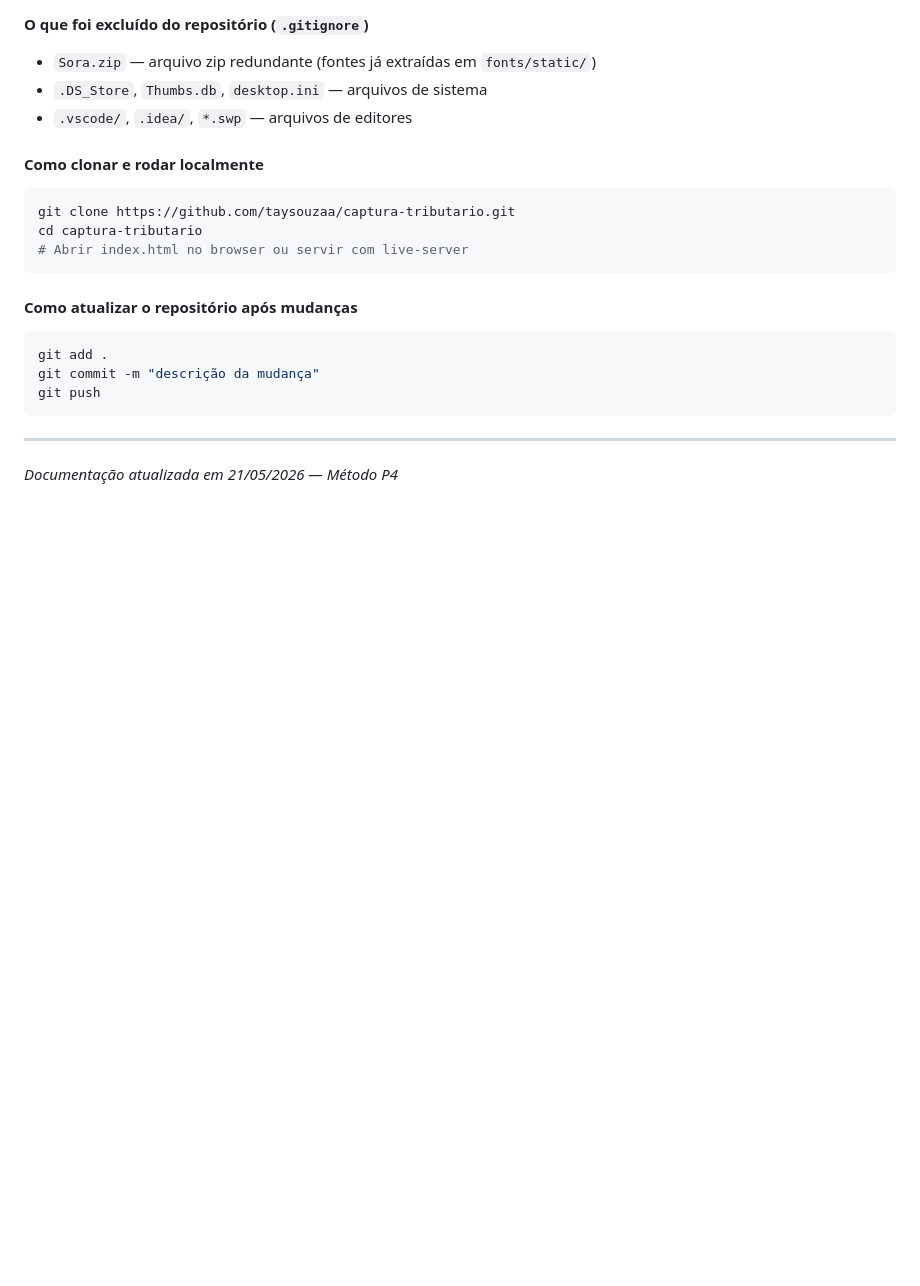
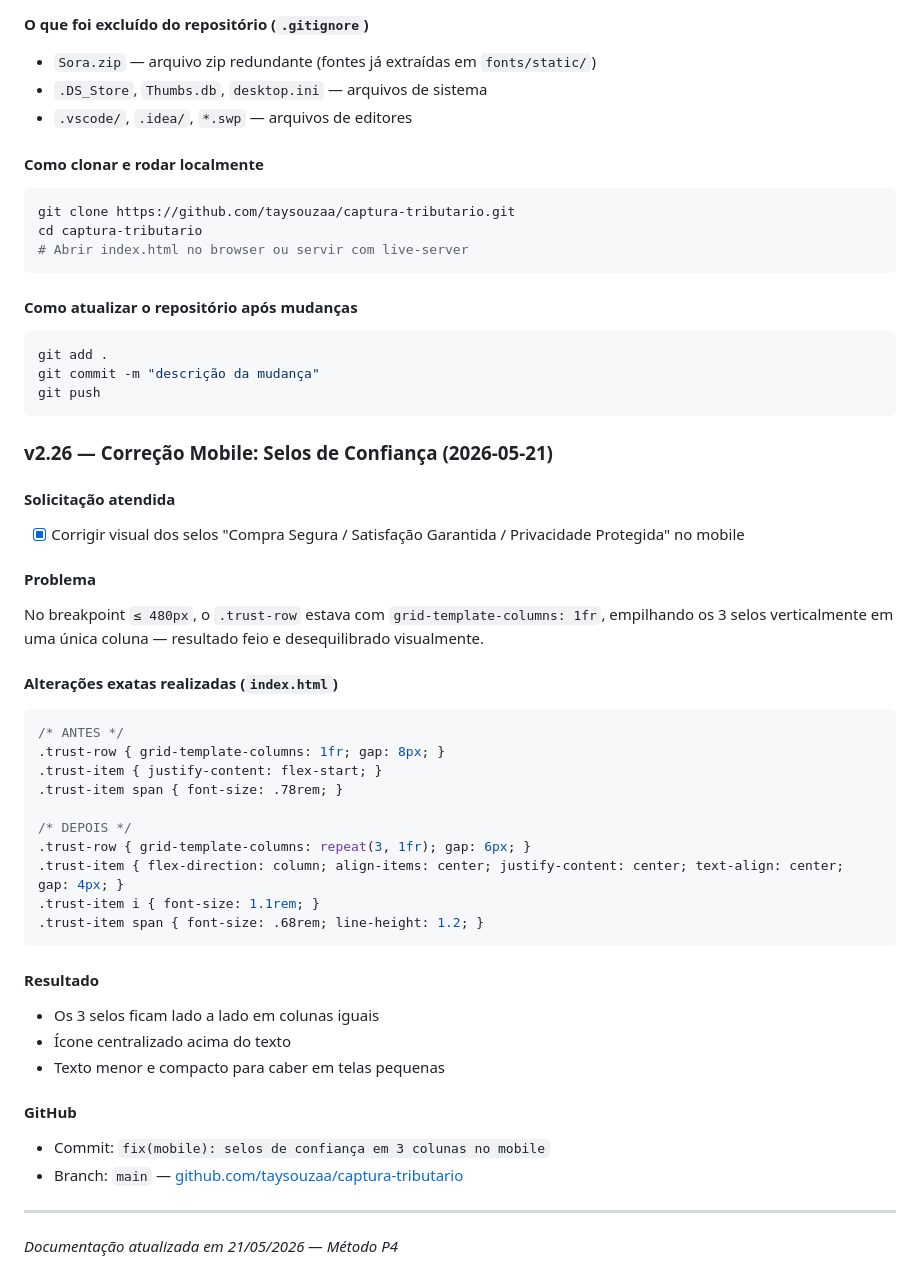
Before and after one commit to taysouzaa/captura-tributario, a Markdown page: DOCUMENTACAO.md, the part around the change. Drawn GitHub-style; blank space fills up the shorter version.

Commit message:
docs: v2.26 — correção mobile selos de confiança
Co-Authored-By: Claude Sonnet 4.6 <noreply@anthropic.com>

````diff
--- a/DOCUMENTACAO.md
+++ b/DOCUMENTACAO.md
@@ -1096,6 +1096,37 @@ git commit -m "descrição da mudança"
 git push
 ```
 
+### v2.26 — Correção Mobile: Selos de Confiança (2026-05-21)
+
+#### Solicitação atendida
+- [x] Corrigir visual dos selos "Compra Segura / Satisfação Garantida / Privacidade Protegida" no mobile
+
+#### Problema
+No breakpoint `≤ 480px`, o `.trust-row` estava com `grid-template-columns: 1fr`, empilhando os 3 selos verticalmente em uma única coluna — resultado feio e desequilibrado visualmente.
+
+#### Alterações exatas realizadas (`index.html`)
+```css
+/* ANTES */
+.trust-row { grid-template-columns: 1fr; gap: 8px; }
+.trust-item { justify-content: flex-start; }
+.trust-item span { font-size: .78rem; }
+
+/* DEPOIS */
+.trust-row { grid-template-columns: repeat(3, 1fr); gap: 6px; }
+.trust-item { flex-direction: column; align-items: center; justify-content: center; text-align: center; gap: 4px; }
+.trust-item i { font-size: 1.1rem; }
+.trust-item span { font-size: .68rem; line-height: 1.2; }
+```
+
+#### Resultado
+- Os 3 selos ficam lado a lado em colunas iguais
+- Ícone centralizado acima do texto
+- Texto menor e compacto para caber em telas pequenas
+
+#### GitHub
+- Commit: `fix(mobile): selos de confiança em 3 colunas no mobile`
+- Branch: `main` — [github.com/taysouzaa/captura-tributario](https://github.com/taysouzaa/captura-tributario)
+
 ---
 
 *Documentação atualizada em 21/05/2026 — Método P4*
````
